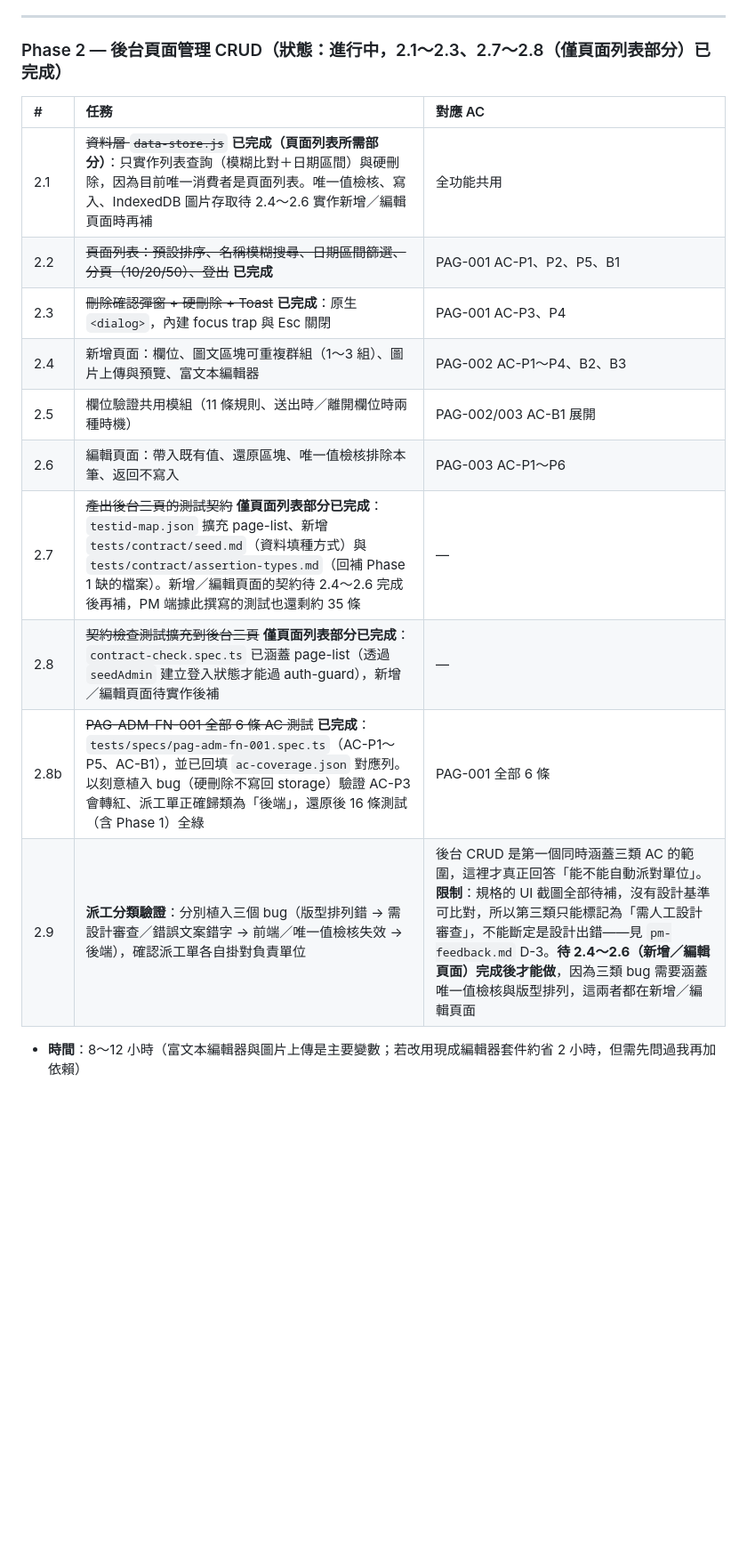
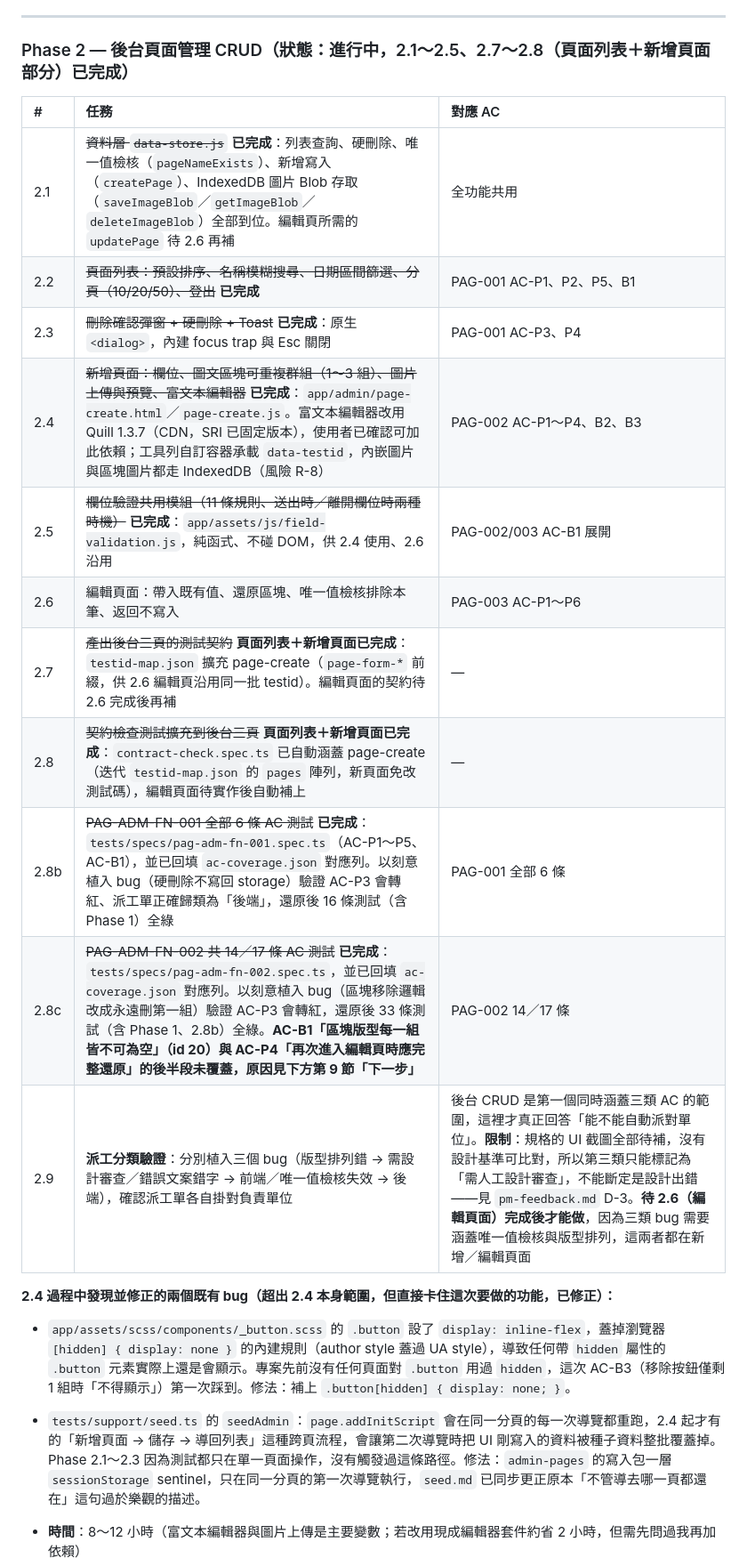
Before and after one commit to Shui-Ching/automated-test, a Markdown page: docs/project-plan.md, the part around one of its changes. Shown at 89% size. GitHub-like rendering; blank space fills up the shorter version.

Commit message:
docs: Phase 2 狀態更新 — 新增頁面（2.1、2.4、2.5、2.7~2.8 部分）已完成
Co-Authored-By: Claude Sonnet 5 <noreply@anthropic.com>

```diff
--- a/docs/project-plan.md
+++ b/docs/project-plan.md
@@ -129,20 +129,25 @@ project-plan.md          ← 本檔
 
 ---
 
-### Phase 2 — 後台頁面管理 CRUD（狀態：進行中，2.1～2.3、2.7～2.8（僅頁面列表部分）已完成）
+### Phase 2 — 後台頁面管理 CRUD（狀態：進行中，2.1～2.5、2.7～2.8（頁面列表＋新增頁面部分）已完成）
 
 | # | 任務 | 對應 AC |
 | :-- | :--- | :--- |
-| 2.1 | ~~資料層 `data-store.js`~~ **已完成（頁面列表所需部分）**：只實作列表查詢（模糊比對＋日期區間）與硬刪除，因為目前唯一消費者是頁面列表。唯一值檢核、寫入、IndexedDB 圖片存取待 2.4～2.6 實作新增／編輯頁面時再補 | 全功能共用 |
+| 2.1 | ~~資料層 `data-store.js`~~ **已完成**：列表查詢、硬刪除、唯一值檢核（`pageNameExists`）、新增寫入（`createPage`）、IndexedDB 圖片 Blob 存取（`saveImageBlob`／`getImageBlob`／`deleteImageBlob`）全部到位。編輯頁所需的 `updatePage` 待 2.6 再補 | 全功能共用 |
 | 2.2 | ~~頁面列表：預設排序、名稱模糊搜尋、日期區間篩選、分頁（10/20/50）、登出~~ **已完成** | PAG-001 AC-P1、P2、P5、B1 |
 | 2.3 | ~~刪除確認彈窗 + 硬刪除 + Toast~~ **已完成**：原生 `<dialog>`，內建 focus trap 與 Esc 關閉 | PAG-001 AC-P3、P4 |
-| 2.4 | 新增頁面：欄位、圖文區塊可重複群組（1～3 組）、圖片上傳與預覽、富文本編輯器 | PAG-002 AC-P1～P4、B2、B3 |
-| 2.5 | 欄位驗證共用模組（11 條規則、送出時／離開欄位時兩種時機） | PAG-002/003 AC-B1 展開 |
+| 2.4 | ~~新增頁面：欄位、圖文區塊可重複群組（1～3 組）、圖片上傳與預覽、富文本編輯器~~ **已完成**：`app/admin/page-create.html`／`page-create.js`。富文本編輯器改用 Quill 1.3.7（CDN，SRI 已固定版本），使用者已確認可加此依賴；工具列自訂容器承載 `data-testid`，內嵌圖片與區塊圖片都走 IndexedDB（風險 R-8） | PAG-002 AC-P1～P4、B2、B3 |
+| 2.5 | ~~欄位驗證共用模組（11 條規則、送出時／離開欄位時兩種時機）~~ **已完成**：`app/assets/js/field-validation.js`，純函式、不碰 DOM，供 2.4 使用、2.6 沿用 | PAG-002/003 AC-B1 展開 |
 | 2.6 | 編輯頁面：帶入既有值、還原區塊、唯一值檢核排除本筆、返回不寫入 | PAG-003 AC-P1～P6 |
-| 2.7 | ~~產出後台三頁的測試契約~~ **僅頁面列表部分已完成**：`testid-map.json` 擴充 page-list、新增 `tests/contract/seed.md`（資料填種方式）與 `tests/contract/assertion-types.md`（回補 Phase 1 缺的檔案）。新增／編輯頁面的契約待 2.4～2.6 完成後再補，PM 端據此撰寫的測試也還剩約 35 條 | — |
-| 2.8 | ~~契約檢查測試擴充到後台三頁~~ **僅頁面列表部分已完成**：`contract-check.spec.ts` 已涵蓋 page-list（透過 `seedAdmin` 建立登入狀態才能過 auth-guard），新增／編輯頁面待實作後補 | — |
+| 2.7 | ~~產出後台三頁的測試契約~~ **頁面列表＋新增頁面已完成**：`testid-map.json` 擴充 page-create（`page-form-*` 前綴，供 2.6 編輯頁沿用同一批 testid）。編輯頁面的契約待 2.6 完成後再補 | — |
+| 2.8 | ~~契約檢查測試擴充到後台三頁~~ **頁面列表＋新增頁面已完成**：`contract-check.spec.ts` 已自動涵蓋 page-create（迭代 `testid-map.json` 的 `pages` 陣列，新頁面免改測試碼），編輯頁面待實作後自動補上 | — |
 | 2.8b | ~~PAG-ADM-FN-001 全部 6 條 AC 測試~~ **已完成**：`tests/specs/pag-adm-fn-001.spec.ts`（AC-P1～P5、AC-B1），並已回填 `ac-coverage.json` 對應列。以刻意植入 bug（硬刪除不寫回 storage）驗證 AC-P3 會轉紅、派工單正確歸類為「後端」，還原後 16 條測試（含 Phase 1）全綠 | PAG-001 全部 6 條 |
-| 2.9 | **派工分類驗證**：分別植入三個 bug（版型排列錯 → 需設計審查／錯誤文案錯字 → 前端／唯一值檢核失效 → 後端），確認派工單各自掛對負責單位 | 後台 CRUD 是第一個同時涵蓋三類 AC 的範圍，這裡才真正回答「能不能自動派對單位」。**限制**：規格的 UI 截圖全部待補，沒有設計基準可比對，所以第三類只能標記為「需人工設計審查」，不能斷定是設計出錯——見 `pm-feedback.md` D-3。**待 2.4～2.6（新增／編輯頁面）完成後才能做**，因為三類 bug 需要涵蓋唯一值檢核與版型排列，這兩者都在新增／編輯頁面 |
+| 2.8c | ~~PAG-ADM-FN-002 共 14／17 條 AC 測試~~ **已完成**：`tests/specs/pag-adm-fn-002.spec.ts`，並已回填 `ac-coverage.json` 對應列。以刻意植入 bug（區塊移除邏輯改成永遠刪第一組）驗證 AC-P3 會轉紅，還原後 33 條測試（含 Phase 1、2.8b）全綠。**AC-B1「區塊版型每一組皆不可為空」（id 20）與 AC-P4「再次進入編輯頁時應完整還原」的後半段未覆蓋，原因見下方第 9 節「下一步」** | PAG-002 14／17 條 |
+| 2.9 | **派工分類驗證**：分別植入三個 bug（版型排列錯 → 需設計審查／錯誤文案錯字 → 前端／唯一值檢核失效 → 後端），確認派工單各自掛對負責單位 | 後台 CRUD 是第一個同時涵蓋三類 AC 的範圍，這裡才真正回答「能不能自動派對單位」。**限制**：規格的 UI 截圖全部待補，沒有設計基準可比對，所以第三類只能標記為「需人工設計審查」，不能斷定是設計出錯——見 `pm-feedback.md` D-3。**待 2.6（編輯頁面）完成後才能做**，因為三類 bug 需要涵蓋唯一值檢核與版型排列，這兩者都在新增／編輯頁面 |
+
+**2.4 過程中發現並修正的兩個既有 bug（超出 2.4 本身範圍，但直接卡住這次要做的功能，已修正）：**
+- `app/assets/scss/components/_button.scss` 的 `.button` 設了 `display: inline-flex`，蓋掉瀏覽器 `[hidden] { display: none }` 的內建規則（author style 蓋過 UA style），導致任何帶 `hidden` 屬性的 `.button` 元素實際上還是會顯示。專案先前沒有任何頁面對 `.button` 用過 `hidden`，這次 AC-B3（移除按鈕僅剩 1 組時「不得顯示」）第一次踩到。修法：補上 `.button[hidden] { display: none; }`。
+- `tests/support/seed.ts` 的 `seedAdmin`：`page.addInitScript` 會在同一分頁的每一次導覽都重跑，2.4 起才有的「新增頁面 → 儲存 → 導回列表」這種跨頁流程，會讓第二次導覽時把 UI 剛寫入的資料被種子資料整批覆蓋掉。Phase 2.1～2.3 因為測試都只在單一頁面操作，沒有觸發過這條路徑。修法：`admin-pages` 的寫入包一層 `sessionStorage` sentinel，只在同一分頁的第一次導覽執行，`seed.md` 已同步更正原本「不管導去哪一頁都還在」這句過於樂觀的描述。
 
 - **時間**：8～12 小時（富文本編輯器與圖片上傳是主要變數；若改用現成編輯器套件約省 2 小時，但需先問過我再加依賴）
 - **Token**：約 2～3 個完整視窗
```
Also changed, not shown: other parts of docs/project-plan.md (+5 -0 lines).
